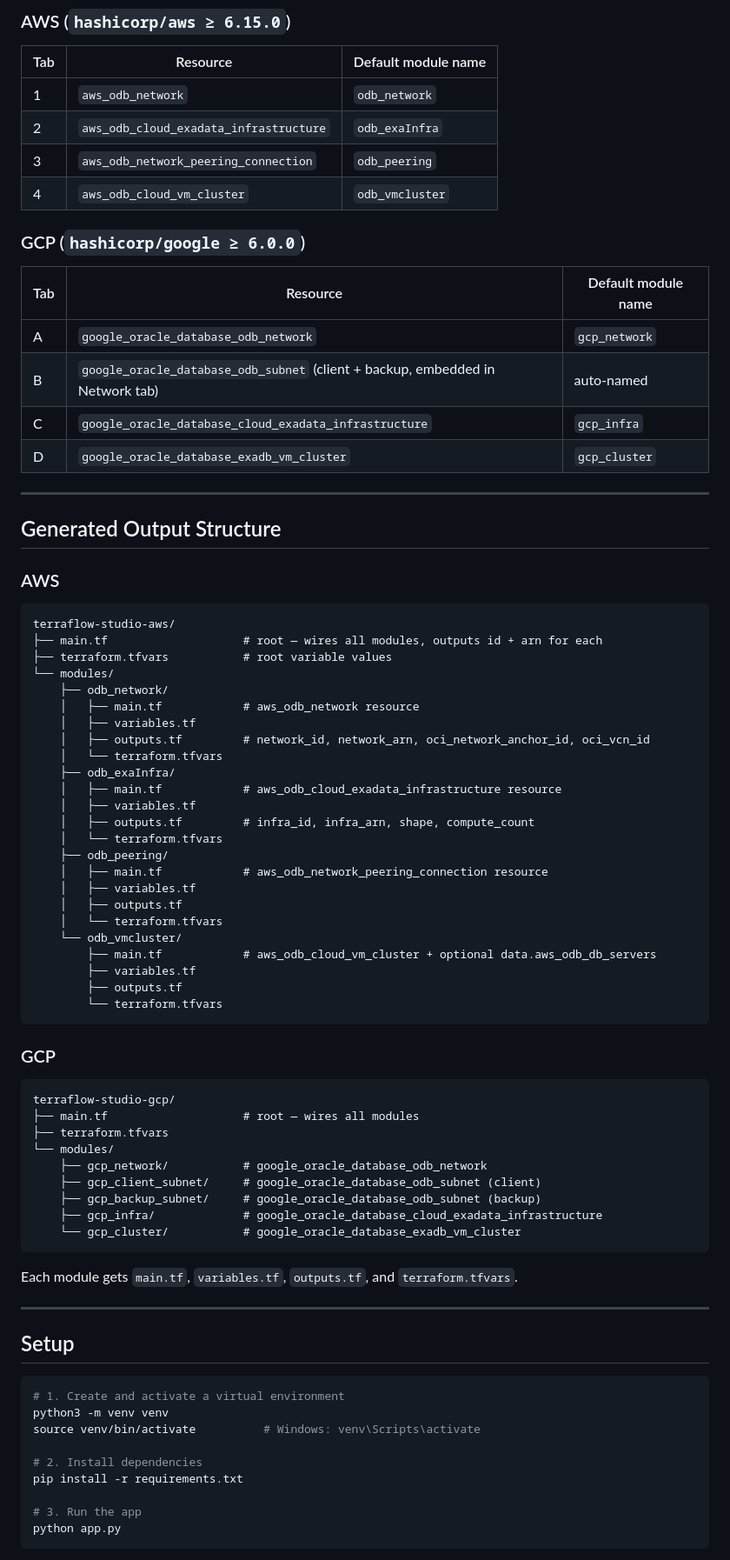
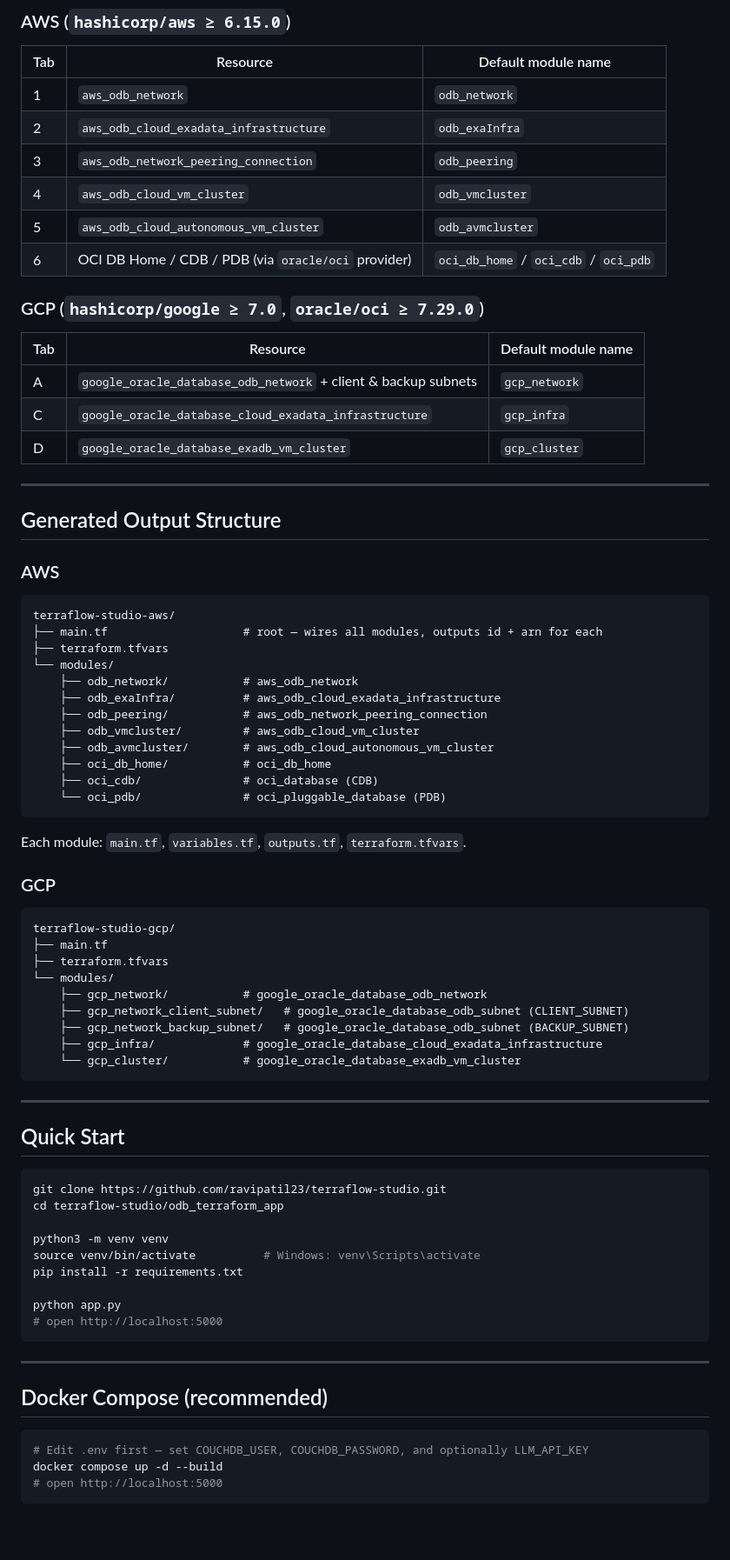
Before and after one commit to ravipatil23/terraflow-studio, a Markdown page: README.md, the part around one of its changes. Shown at 87% size. GitHub-like rendering; blank space fills up the shorter version.

````diff
--- a/README.md
+++ b/README.md
@@ -29,13 +32,14 @@ A Python/Flask single-page application that generates production-ready, modular
 | 2 | `aws_odb_cloud_exadata_infrastructure` | `odb_exaInfra` |
 | 3 | `aws_odb_network_peering_connection` | `odb_peering` |
 | 4 | `aws_odb_cloud_vm_cluster` | `odb_vmcluster` |
+| 5 | `aws_odb_cloud_autonomous_vm_cluster` | `odb_avmcluster` |
+| 6 | OCI DB Home / CDB / PDB (via `oracle/oci` provider) | `oci_db_home` / `oci_cdb` / `oci_pdb` |
 
-### GCP (`hashicorp/google ≥ 6.0.0`)
+### GCP (`hashicorp/google ≥ 7.0`, `oracle/oci ≥ 7.29.0`)
 
 | Tab | Resource | Default module name |
 |-----|----------|---------------------|
-| A | `google_oracle_database_odb_network` | `gcp_network` |
-| B | `google_oracle_database_odb_subnet` (client + backup, embedded in Network tab) | auto-named |
+| A | `google_oracle_database_odb_network` + client & backup subnets | `gcp_network` |
 | C | `google_oracle_database_cloud_exadata_infrastructure` | `gcp_infra` |
 | D | `google_oracle_database_exadb_vm_cluster` | `gcp_cluster` |
 
@@ -48,59 +52,57 @@ A Python/Flask single-page application that generates production-ready, modular
 ```
 terraflow-studio-aws/
 ├── main.tf                    # root — wires all modules, outputs id + arn for each
-├── terraform.tfvars           # root variable values
+├── terraform.tfvars
 └── modules/
-    ├── odb_network/
-    │   ├── main.tf            # aws_odb_network resource
-    │   ├── variables.tf
-    │   ├── outputs.tf         # network_id, network_arn, oci_network_anchor_id, oci_vcn_id
-    │   └── terraform.tfvars
-    ├── odb_exaInfra/
-    │   ├── main.tf            # aws_odb_cloud_exadata_infrastructure resource
-    │   ├── variables.tf
-    │   ├── outputs.tf         # infra_id, infra_arn, shape, compute_count
-    │   └── terraform.tfvars
-    ├── odb_peering/
-    │   ├── main.tf            # aws_odb_network_peering_connection resource
-    │   ├── variables.tf
-    │   ├── outputs.tf
-    │   └── terraform.tfvars
-    └── odb_vmcluster/
-        ├── main.tf            # aws_odb_cloud_vm_cluster + optional data.aws_odb_db_servers
-        ├── variables.tf
-        ├── outputs.tf
-        └── terraform.tfvars
+    ├── odb_network/           # aws_odb_network
+    ├── odb_exaInfra/          # aws_odb_cloud_exadata_infrastructure
+    ├── odb_peering/           # aws_odb_network_peering_connection
+    ├── odb_vmcluster/         # aws_odb_cloud_vm_cluster
+    ├── odb_avmcluster/        # aws_odb_cloud_autonomous_vm_cluster
+    ├── oci_db_home/           # oci_db_home
+    ├── oci_cdb/               # oci_database (CDB)
+    └── oci_pdb/               # oci_pluggable_database (PDB)
 ```
+
+Each module: `main.tf`, `variables.tf`, `outputs.tf`, `terraform.tfvars`.
 
 ### GCP
 
 ```
 terraflow-studio-gcp/
-├── main.tf                    # root — wires all modules
+├── main.tf
 ├── terraform.tfvars
 └── modules/
     ├── gcp_network/           # google_oracle_database_odb_network
-    ├── gcp_client_subnet/     # google_oracle_database_odb_subnet (client)
-    ├── gcp_backup_subnet/     # google_oracle_database_odb_subnet (backup)
+    ├── gcp_network_client_subnet/   # google_oracle_database_odb_subnet (CLIENT_SUBNET)
+    ├── gcp_network_backup_subnet/   # google_oracle_database_odb_subnet (BACKUP_SUBNET)
     ├── gcp_infra/             # google_oracle_database_cloud_exadata_infrastructure
     └── gcp_cluster/           # google_oracle_database_exadb_vm_cluster
 ```
 
-Each module gets `main.tf`, `variables.tf`, `outputs.tf`, and `terraform.tfvars`.
+---
+
+## Quick Start
+
+```bash
+git clone https://github.com/ravipatil23/terraflow-studio.git
+cd terraflow-studio/odb_terraform_app
+
+python3 -m venv venv
+source venv/bin/activate          # Windows: venv\Scripts\activate
+pip install -r requirements.txt
+
+python app.py
+# open http://localhost:5000
+```
 
 ---
 
-## Setup
+## Docker Compose (recommended)
 
 ```bash
-# 1. Create and activate a virtual environment
-python3 -m venv venv
-source venv/bin/activate          # Windows: venv\Scripts\activate
-
-# 2. Install dependencies
-pip install -r requirements.txt
-
-# 3. Run the app
-python app.py
+# Edit .env first — set COUCHDB_USER, COUCHDB_PASSWORD, and optionally LLM_API_KEY
+docker compose up -d --build
+# open http://localhost:5000
 ```
 
````
Also changed, not shown: other parts of README.md (+148 -103 lines).
